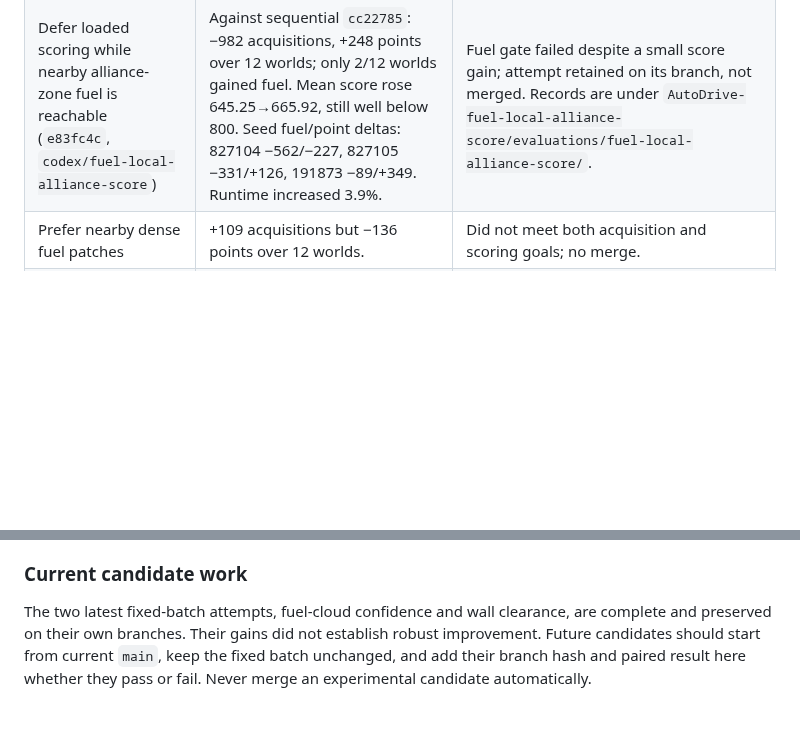
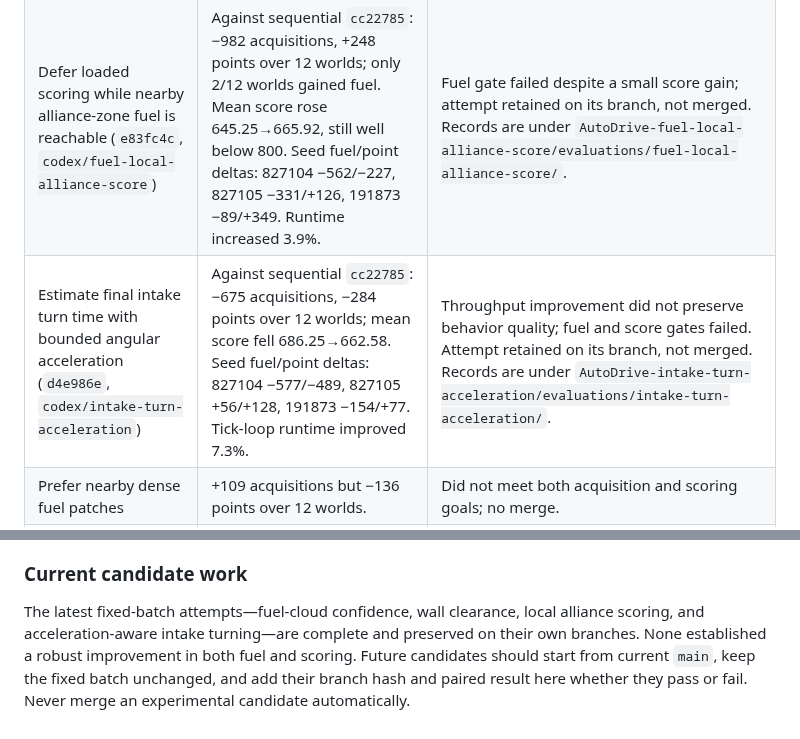
Before and after one commit to MECO-Robotics/AutoDrive, a Markdown page: docs/3v3-offense-batch-comparisons.md, 2 parts joined by grey strips. GitHub-like rendering; blank space fills up the shorter version.

Commit message:
Record acceleration-aware intake turn result

```diff
--- a/docs/3v3-offense-batch-comparisons.md
+++ b/docs/3v3-offense-batch-comparisons.md
@@ -86,6 +86,7 @@ against the current checkout, then generate a fresh replay.
 | Weight each robot's cloud-edge fuel-track weights by its own observation confidence (`120de5a`, `codex/fuel-cloud-confidence`) | Against sequential `f4eae79`: +15 acquisitions but −243 points over 12 worlds; fuel improved in 6/12 worlds and score in 4/12. Seed fuel/score deltas: 827104 −252/−406, 827105 +56/+368, 191873 +211/−205. Mean score fell 704.42→684.17 and elapsed time rose 13.2%. | Mixed fuel-only result with lower scoring and high world variance; retained on its branch, not merged. Records are under `AutoDrive-fuel-cloud-confidence/evaluations/fuel-cloud-confidence/`. |
 | Penalize pickup tracks near field boundaries (`7124128`, `codex/wall-clearance-pickup`) | Against sequential `f4eae79`: −321 acquisitions and −332 points over 12 worlds; mean score fell 745.08→717.42. Seed fuel/score deltas: 827104 −13/−151, 827105 −138/−180, 191873 −170/−1. | Rejected by both aggregate fuel and score evidence; attempt retained on branch, not merged. Per-world records are under `AutoDrive-wall-clearance/evaluations/fresh-local-candidate/`. |
 | Defer loaded scoring while nearby alliance-zone fuel is reachable (`e83fc4c`, `codex/fuel-local-alliance-score`) | Against sequential `cc22785`: −982 acquisitions, +248 points over 12 worlds; only 2/12 worlds gained fuel. Mean score rose 645.25→665.92, still well below 800. Seed fuel/point deltas: 827104 −562/−227, 827105 −331/+126, 191873 −89/+349. Runtime increased 3.9%. | Fuel gate failed despite a small score gain; attempt retained on its branch, not merged. Records are under `AutoDrive-fuel-local-alliance-score/evaluations/fuel-local-alliance-score/`. |
+| Estimate final intake turn time with bounded angular acceleration (`d4e986e`, `codex/intake-turn-acceleration`) | Against sequential `cc22785`: −675 acquisitions, −284 points over 12 worlds; mean score fell 686.25→662.58. Seed fuel/point deltas: 827104 −577/−489, 827105 +56/+128, 191873 −154/+77. Tick-loop runtime improved 7.3%. | Throughput improvement did not preserve behavior quality; fuel and score gates failed. Attempt retained on its branch, not merged. Records are under `AutoDrive-intake-turn-acceleration/evaluations/intake-turn-acceleration/`. |
 | Prefer nearby dense fuel patches | +109 acquisitions but −136 points over 12 worlds. | Did not meet both acquisition and scoring goals; no merge. |
 | Cluster pickup-throughput heuristic | −26 acquisitions, +924 points over 12 worlds. | Score-only improvement with a net fuel loss; not accepted as an offense gain. |
 
@@ -115,8 +116,9 @@ remain linked. Candidate commits are not automatically merged to `main`.
 
 ### Current candidate work
 
-The two latest fixed-batch attempts, fuel-cloud confidence and wall clearance,
-are complete and preserved on their own branches. Their gains did not establish
-robust improvement. Future candidates should start from current `main`, keep the
+The latest fixed-batch attempts—fuel-cloud confidence, wall clearance,
+local alliance scoring, and acceleration-aware intake turning—are complete and
+preserved on their own branches. None established a robust improvement in both
+fuel and scoring. Future candidates should start from current `main`, keep the
 fixed batch unchanged, and add their branch hash and paired result here whether
 they pass or fail. Never merge an experimental candidate automatically.
```
